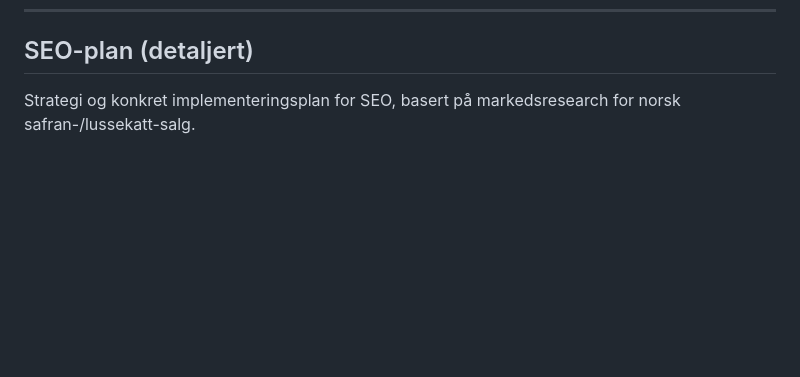
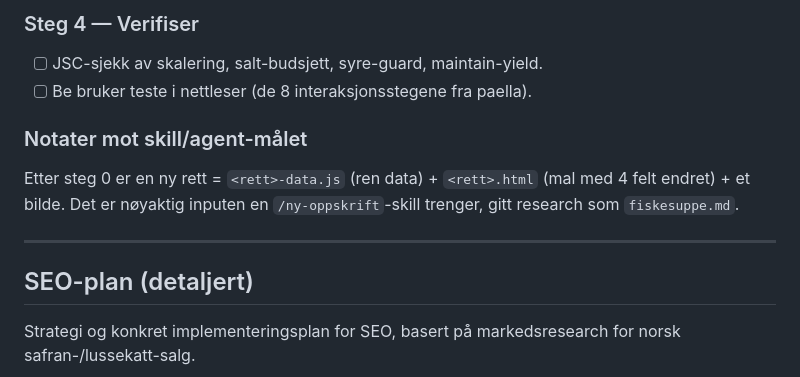
Before and after one commit to mortensebastian/spicemustflow, a Markdown page: plan.md, the part around one of its changes. Rendered like a GitHub page; blank space fills up the shorter version.

Commit message:
Plan fiskesuppe page and data-driven engine generalization

```diff
--- a/plan.md
+++ b/plan.md
@@ -440,3 +499,14 @@ alle framtidige retter (tagine, dessert, gryter …) uten ny kode – bare ny da
+### Steg 4 — Verifiser
+- [ ] JSC-sjekk av skalering, salt-budsjett, syre-guard, maintain-yield.
+- [ ] Be bruker teste i nettleser (de 8 interaksjonsstegene fra paella).
+
+### Notater mot skill/agent-målet
+Etter steg 0 er en ny rett = `<rett>-data.js` (ren data) + `<rett>.html` (mal med
+4 felt endret) + et bilde. Det er nøyaktig inputen en `/ny-oppskrift`-skill
+trenger, gitt research som `fiskesuppe.md`.
+
+---
+
 ## SEO-plan (detaljert)
 
 Strategi og konkret implementeringsplan for SEO, basert på markedsresearch for
```
Also changed, not shown: other parts of plan.md (+59 -0 lines).
